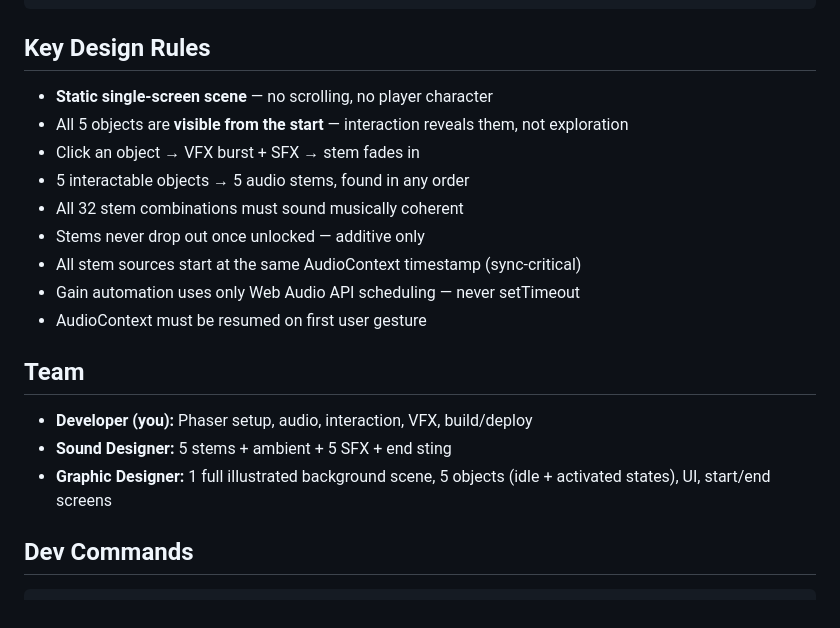
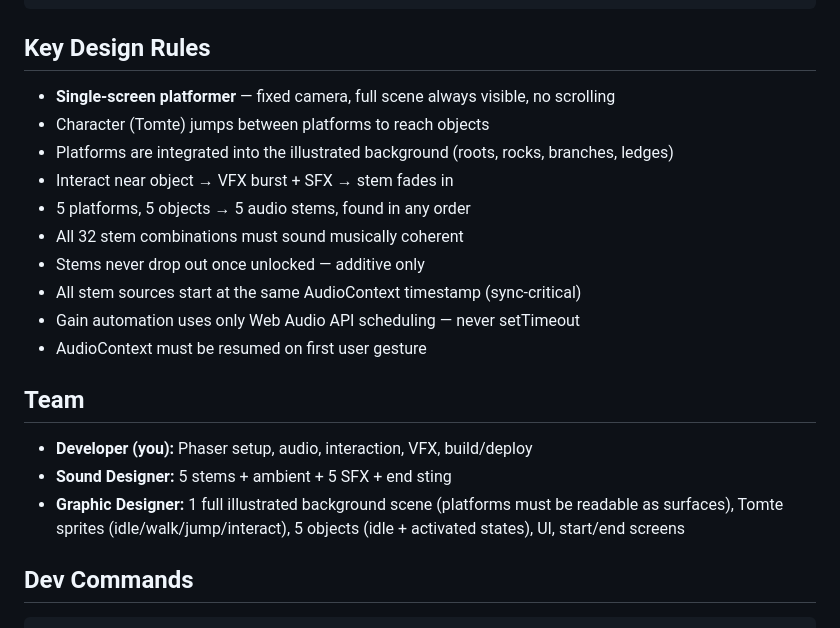
Before and after one commit to kriskim8937/fygge, a Markdown page: CLAUDE.md, the part around the change. Rendered like a GitHub page.

````diff
--- a/CLAUDE.md
+++ b/CLAUDE.md
@@ -38,10 +38,11 @@ game/
 ```
 
 ## Key Design Rules
-- **Static single-screen scene** — no scrolling, no player character
-- All 5 objects are **visible from the start** — interaction reveals them, not exploration
-- Click an object → VFX burst + SFX → stem fades in
-- 5 interactable objects → 5 audio stems, found in any order
+- **Single-screen platformer** — fixed camera, full scene always visible, no scrolling
+- Character (Tomte) jumps between platforms to reach objects
+- Platforms are integrated into the illustrated background (roots, rocks, branches, ledges)
+- Interact near object → VFX burst + SFX → stem fades in
+- 5 platforms, 5 objects → 5 audio stems, found in any order
 - All 32 stem combinations must sound musically coherent
 - Stems never drop out once unlocked — additive only
 - All stem sources start at the same AudioContext timestamp (sync-critical)
@@ -51,7 +52,7 @@ game/
 ## Team
 - **Developer (you):** Phaser setup, audio, interaction, VFX, build/deploy
 - **Sound Designer:** 5 stems + ambient + 5 SFX + end sting
-- **Graphic Designer:** 1 full illustrated background scene, 5 objects (idle + activated states), UI, start/end screens
+- **Graphic Designer:** 1 full illustrated background scene (platforms must be readable as surfaces), Tomte sprites (idle/walk/jump/interact), 5 objects (idle + activated states), UI, start/end screens
 
 ## Dev Commands
 ```bash
````
Also changed, not shown: plan.md (+39 -30 lines).
